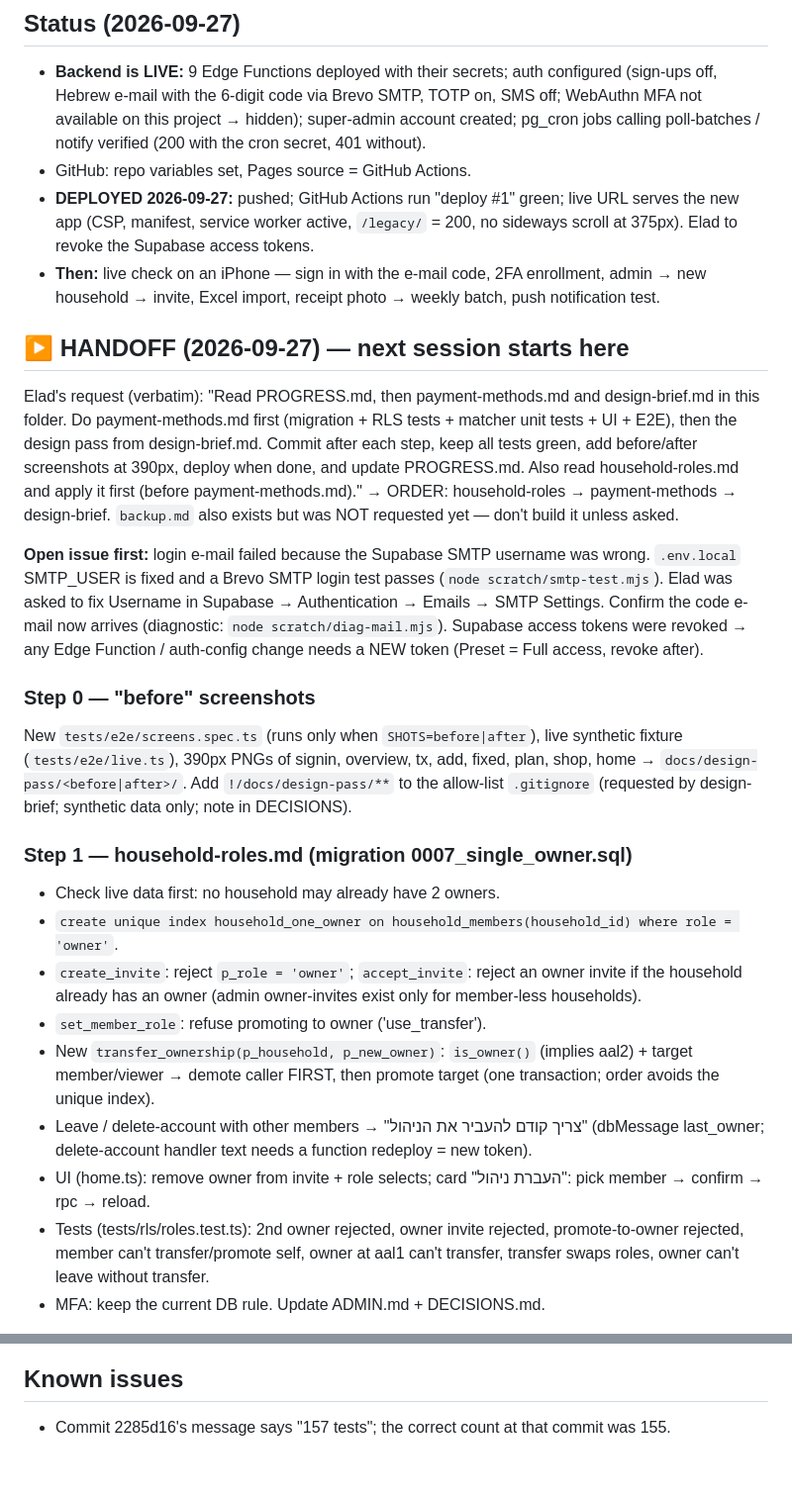
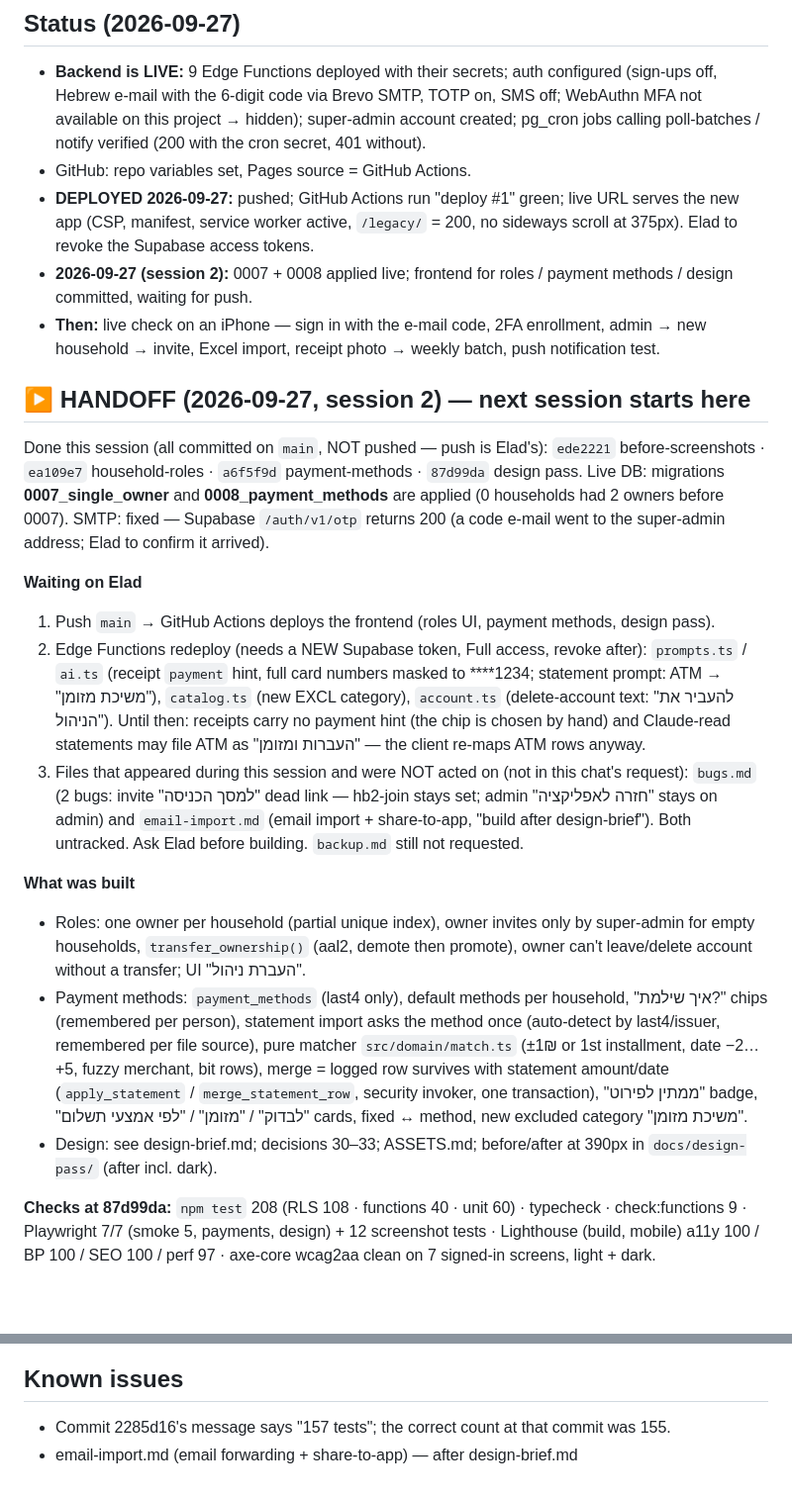
Before and after one commit to elad-vibes/household-budget, a Markdown page: PROGRESS.md, 2 parts joined by grey strips. Shown at 99% size. Drawn GitHub-style; blank space fills up the shorter version.

Commit message:
PROGRESS: HANDOFF אחרי תפקידים, אמצעי תשלום ועיצוב
מה שונה: סטטוס מעודכן (0007+0008 חיות, מה מחכה לאלעד: דחיפה, פריסת פונקציות עם טוקן חדש), HANDOFF חדש, רשימת Done;
נשמרה השורה על email-import.md שנוספה בזמן הסשן.
למה: המשך מסודר לשיחה הבאה.
מה נבדק: מסמך בלבד; סריקת pre-commit.

Co-Authored-By: Claude Opus 5.5 <noreply@anthropic.com>

```diff
--- a/PROGRESS.md
+++ b/PROGRESS.md
@@ -10,38 +10,37 @@ Commit messages are in Hebrew (מה שונה · למה · מה נבדק); hooks
 - GitHub: repo variables set, Pages source = GitHub Actions.
 - **DEPLOYED 2026-09-27:** pushed; GitHub Actions run "deploy #1" green; live URL serves the new app (CSP, manifest,
   service worker active, `/legacy/` = 200, no sideways scroll at 375px). Elad to revoke the Supabase access tokens.
+- **2026-09-27 (session 2):** 0007 + 0008 applied live; frontend for roles / payment methods / design committed, waiting for push.
 - **Then:** live check on an iPhone — sign in with the e-mail code, 2FA enrollment, admin → new household → invite,
   Excel import, receipt photo → weekly batch, push notification test.
 
-## ▶ HANDOFF (2026-09-27) — next session starts here
-Elad's request (verbatim): "Read PROGRESS.md, then payment-methods.md and design-brief.md in this folder. Do payment-methods.md
-first (migration + RLS tests + matcher unit tests + UI + E2E), then the design pass from design-brief.md. Commit after each step,
-keep all tests green, add before/after screenshots at 390px, deploy when done, and update PROGRESS.md. Also read
-household-roles.md and apply it first (before payment-methods.md)."  → ORDER: household-roles → payment-methods → design-brief.
-`backup.md` also exists but was NOT requested yet — don't build it unless asked.
+## ▶ HANDOFF (2026-09-27, session 2) — next session starts here
+Done this session (all committed on `main`, NOT pushed — push is Elad's):
+`ede2221` before-screenshots · `ea109e7` household-roles · `a6f5f9d` payment-methods · `87d99da` design pass.
+Live DB: migrations **0007_single_owner** and **0008_payment_methods** are applied (0 households had 2 owners before 0007).
+SMTP: fixed — Supabase `/auth/v1/otp` returns 200 (a code e-mail went to the super-admin address; Elad to confirm it arrived).
 
-**Open issue first:** login e-mail failed because the Supabase SMTP username was wrong. `.env.local` SMTP_USER is fixed and a
-Brevo SMTP login test passes (`node scratch/smtp-test.mjs`). Elad was asked to fix Username in Supabase → Authentication →
-Emails → SMTP Settings. Confirm the code e-mail now arrives (diagnostic: `node scratch/diag-mail.mjs`).
-Supabase access tokens were revoked → any Edge Function / auth-config change needs a NEW token (Preset = Full access, revoke after).
+**Waiting on Elad**
+1. Push `main` → GitHub Actions deploys the frontend (roles UI, payment methods, design pass).
+2. Edge Functions redeploy (needs a NEW Supabase token, Full access, revoke after): `prompts.ts` / `ai.ts` (receipt
+   `payment` hint, full card numbers masked to ****1234; statement prompt: ATM → "משיכת מזומן"), `catalog.ts`
+   (new EXCL category), `account.ts` (delete-account text: "להעביר את הניהול"). Until then: receipts carry no payment
+   hint (the chip is chosen by hand) and Claude-read statements may file ATM as "העברות ומזומן" — the client re-maps ATM rows anyway.
+3. Files that appeared during this session and were NOT acted on (not in this chat's request): `bugs.md` (2 bugs: invite
+   "למסך הכניסה" dead link — hb2-join stays set; admin "חזרה לאפליקציה" stays on admin) and `email-import.md`
+   (email import + share-to-app, "build after design-brief"). Both untracked. Ask Elad before building. `backup.md` still not requested.
 
-### Step 0 — "before" screenshots
-New `tests/e2e/screens.spec.ts` (runs only when `SHOTS=before|after`), live synthetic fixture (`tests/e2e/live.ts`),
-390px PNGs of signin, overview, tx, add, fixed, plan, shop, home → `docs/design-pass/<before|after>/`.
-Add `!/docs/design-pass/**` to the allow-list `.gitignore` (requested by design-brief; synthetic data only; note in DECISIONS).
+**What was built**
+- Roles: one owner per household (partial unique index), owner invites only by super-admin for empty households,
+  `transfer_ownership()` (aal2, demote then promote), owner can't leave/delete account without a transfer; UI "העברת ניהול".
+- Payment methods: `payment_methods` (last4 only), default methods per household, "איך שילמת?" chips (remembered per
+  person), statement import asks the method once (auto-detect by last4/issuer, remembered per file source), pure matcher
+  `src/domain/match.ts` (±1₪ or 1st installment, date −2…+5, fuzzy merchant, bit rows), merge = logged row survives with
+  statement amount/date (`apply_statement` / `merge_statement_row`, security invoker, one transaction), "ממתין לפירוט"
+  badge, "לבדוק" / "מזומן" / "לפי אמצעי תשלום" cards, fixed ↔ method, new excluded category "משיכת מזומן".
+- Design: see design-brief.md; decisions 30–33; ASSETS.md; before/after at 390px in `docs/design-pass/` (after incl. dark).
 
-### Step 1 — household-roles.md (migration 0007_single_owner.sql)
-- Check live data first: no household may already have 2 owners.
-- `create unique index household_one_owner on household_members(household_id) where role = 'owner'`.
-- `create_invite`: reject `p_role = 'owner'`; `accept_invite`: reject an owner invite if the household already has an owner
-  (admin owner-invites exist only for member-less households).
-- `set_member_role`: refuse promoting to owner ('use_transfer').
-- New `transfer_ownership(p_household, p_new_owner)`: `is_owner()` (implies aal2) + target member/viewer → demote caller
-  FIRST, then promote target (one transaction; order avoids the unique index).
-- Leave / delete-account with other members → "צריך קודם להעביר את הניהול" (dbMessage last_owner; delete-account handler
-  text needs a function redeploy = new token).
-- UI (home.ts): remove owner from invite + role selects; card "העברת ניהול": pick member → confirm → rpc → reload.
-- Tests (tests/rls/roles.test.ts): 2nd owner rejected, owner invite rejected, promote-to-owner rejected, member can't
-  transfer/promote self, owner at aal1 can't transfer, transfer swaps roles, owner can't leave without transfer.
-- MFA: keep the current DB rule. Update ADMIN.md + DECISIONS.md.
+**Checks at 87d99da:** `npm test` 208 (RLS 108 · functions 40 · unit 60) · typecheck · check:functions 9 · Playwright 7/7
+(smoke 5, payments, design) + 12 screenshot tests · Lighthouse (build, mobile) a11y 100 / BP 100 / SEO 100 / perf 97 ·
+axe-core wcag2aa clean on 7 signed-in screens, light + dark.
 
@@ -89,3 +71,4 @@ deploy (push authorized in this request), update PROGRESS.md.
 
 ## Known issues
 - Commit 2285d16's message says "157 tests"; the correct count at that commit was 155.
+- email-import.md (email forwarding + share-to-app) — after design-brief.md
```
Also changed, not shown: other parts of PROGRESS.md (+4 -21 lines).
